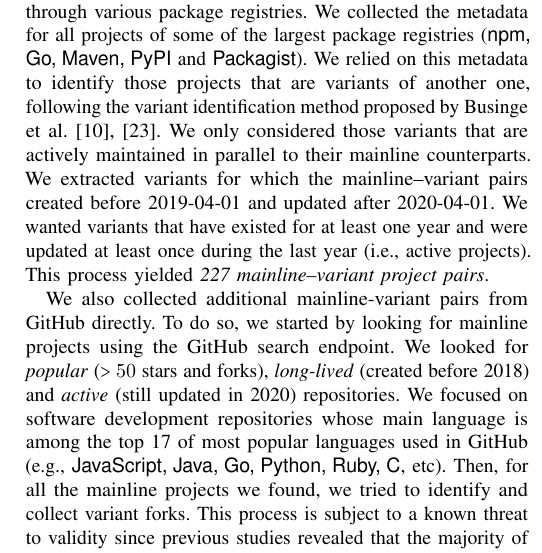
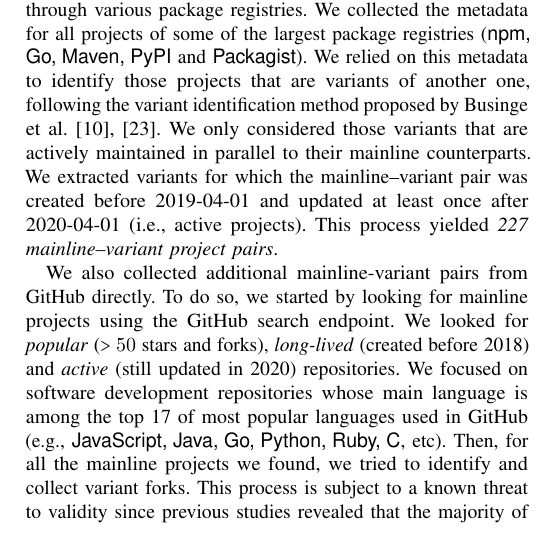
Before and after one commit to johnxu21/variants_motivations, a LaTeX paper (0main.tex, which reads 4methods.tex): part of one column of page 3 of 11, cut so that both start at the same text. Compiled offline with pdfLaTeX.

Commit message:
Fix sentence I broke ;)

```diff
--- a/4methods.tex
+++ b/4methods.tex
@@ -38,7 +38,7 @@ Therefore, we first need to identify such variants.
 To this end, we relied on two data sources: \librariesio and \gh.
 
 \librariesio contains metadata about projects distributed through various package registries. We collected the metadata for all projects of some of the largest package registries (\textsf{npm, Go, Maven, PyPI} and \textsf{Packagist}). We relied on this metadata to identify those projects that are variants of another one, following the variant identification method proposed by  Businge et al.~\cite{businge:emse:2021,businge:benevol:2020}. %The authors argue that, if a fork has distributed its package releases on a package registries, then one can be certain that it is a variant fork and very unlikely to be social fork.
-We only considered those variants that are actively maintained in parallel to their mainline counterparts. We extracted variants for which the mainline--variant pairs created before 2019-04-01 and updated after 2020-04-01. We wanted variants that have existed for at least one year and were updated at least once during the last year (i.e., active projects).
+We only considered those variants that are actively maintained in parallel to their mainline counterparts. We extracted variants for which the mainline--variant pair was created before 2019-04-01 and updated at least once after 2020-04-01 (i.e., active projects).
 %\tm{The choice of this start and end date is not motivated.}
 This process yielded \textit{227 mainline–variant project pairs}.
 
```
